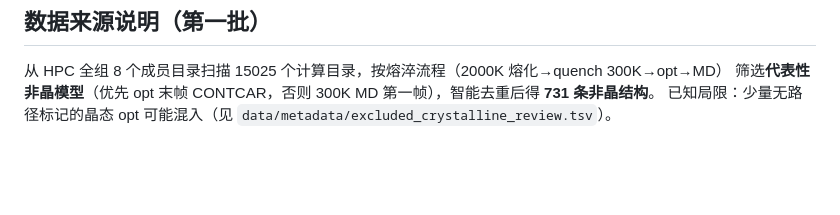
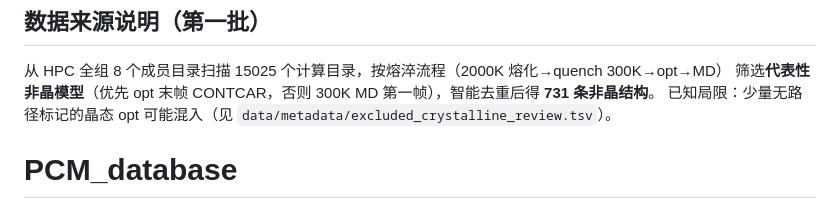
Before and after one commit to Xqd9912/PCM_database, a Markdown page: README.md, the part around the change. GitHub-like rendering; blank space fills up the shorter version.

```diff
--- a/README.md
+++ b/README.md
@@ -91,3 +91,4 @@ python -m http.server 8000 --directory docs   # 然后访问 http://localhost:80
 从 HPC 全组 8 个成员目录扫描 15025 个计算目录，按熔淬流程（2000K 熔化→quench 300K→opt→MD）
 筛选**代表性非晶模型**（优先 opt 末帧 CONTCAR，否则 300K MD 第一帧），智能去重后得 **731 条非晶结构**。
 已知局限：少量无路径标记的晶态 opt 可能混入（见 `data/metadata/excluded_crystalline_review.tsv`）。
+# PCM_database
```
